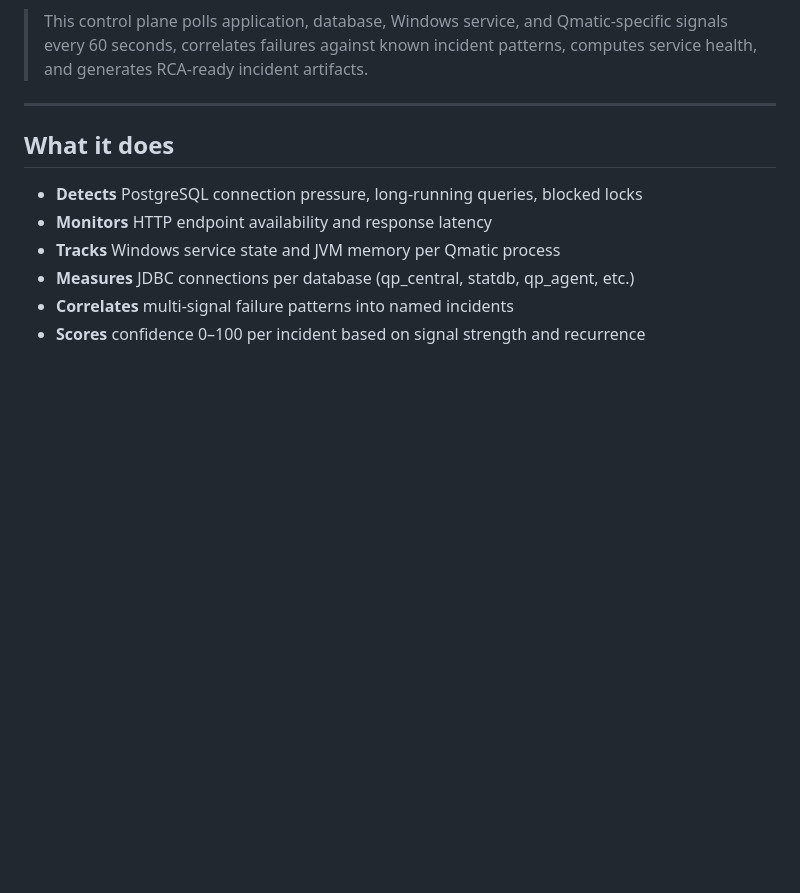
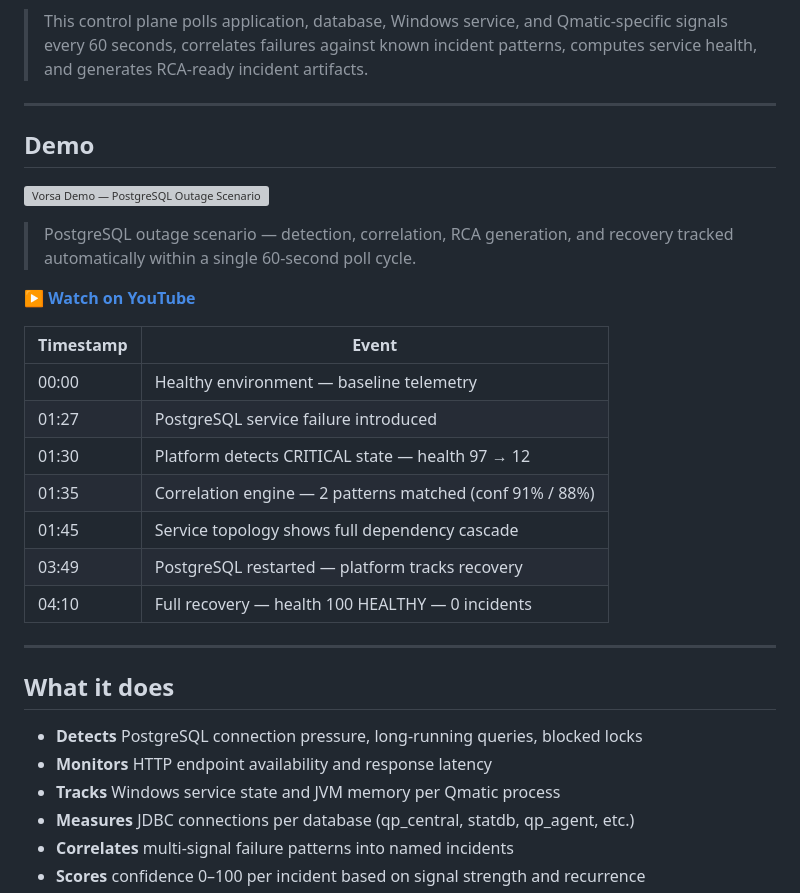
Before and after one commit to musabe/observability-control-plane, a Markdown page: README.md, the part around the change. Drawn GitHub-style; blank space fills up the shorter version; grey boxes are pictures that could not be loaded.

Commit message:
docs: add demo video section to README
- YouTube link: https://youtu.be/o7M6RgoimOk
- Timestamp table showing key incident moments
- Clickable architecture diagram as video thumbnail

```diff
--- a/README.md
+++ b/README.md
@@ -15,6 +15,26 @@ summaries with confidence scoring and actionable remediation steps.
 
 ---
 
+
+## Demo
+
+[![Vorsa Demo — PostgreSQL Outage Scenario](docs/screenshots/architecture.png)](https://youtu.be/o7M6RgoimOk)
+
+> PostgreSQL outage scenario — detection, correlation, RCA generation, and recovery tracked automatically within a single 60-second poll cycle.
+
+**[▶ Watch on YouTube](https://youtu.be/o7M6RgoimOk)**
+
+| Timestamp | Event |
+|---|---|
+| 00:00 | Healthy environment — baseline telemetry |
+| 01:27 | PostgreSQL service failure introduced |
+| 01:30 | Platform detects CRITICAL state — health 97 → 12 |
+| 01:35 | Correlation engine — 2 patterns matched (conf 91% / 88%) |
+| 01:45 | Service topology shows full dependency cascade |
+| 03:49 | PostgreSQL restarted — platform tracks recovery |
+| 04:10 | Full recovery — health 100 HEALTHY — 0 incidents |
+
+---
 ## What it does
 
 - **Detects** PostgreSQL connection pressure, long-running queries, blocked locks
```
